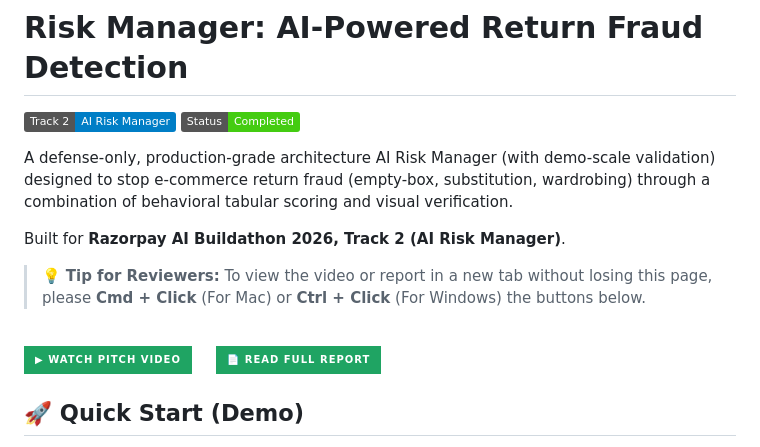
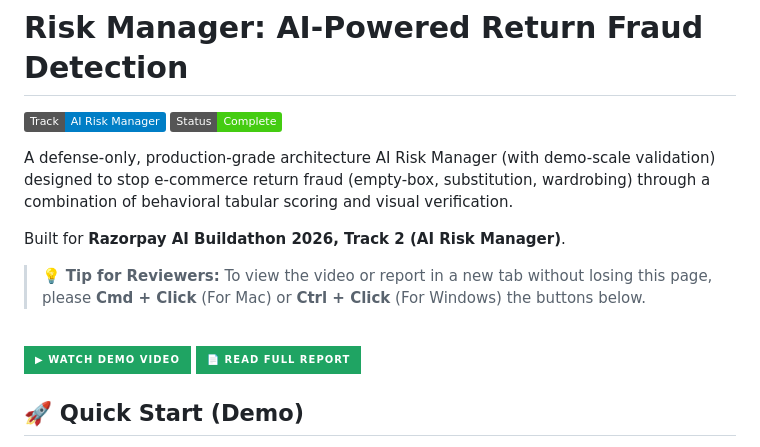
Before and after one commit to Jeypraveen/Risk-Manager, a Markdown page: README.md, the part around the change. Rendered like a GitHub page; badges without logos.

Commit message:
Update README badges and demo video link

```diff
--- a/README.md
+++ b/README.md
@@ -1,7 +1,7 @@
 # Risk Manager: AI-Powered Return Fraud Detection
 
-![Risk Manager](https://img.shields.io/badge/Track%202-AI%20Risk%20Manager-blue)
-![Status](https://img.shields.io/badge/Status-Completed-success)
+![Risk Manager](https://img.shields.io/badge/Track-AI%20Risk%20Manager-blue)
+![Status](https://img.shields.io/badge/Status-Complete-success)
 
 A defense-only, production-grade architecture AI Risk Manager (with demo-scale validation) designed to stop e-commerce return fraud (empty-box, substitution, wardrobing) through a combination of behavioral tabular scoring and visual verification.
 
@@ -12,10 +12,8 @@ Built for **Razorpay AI Buildathon 2026, Track 2 (AI Risk Manager)**.
 <br>
 
 <a href="INSERT_DRIVE_VIDEO_LINK_HERE">
-  <img src="https://img.shields.io/badge/▶_Watch_Pitch_Video-1FA463?style=for-the-badge&logo=googledrive&logoColor=white" alt="Watch Pitch Video" style="border:none;">
-</a>
-&nbsp;&nbsp;&nbsp;
-<a href="INSERT_DRIVE_PDF_LINK_HERE">
+  <img src="https://img.shields.io/badge/▶_Watch_Demo_Video-1FA463?style=for-the-badge&logo=googledrive&logoColor=white" alt="Watch Demo Video" style="border:none;">
+</a> <a href="INSERT_DRIVE_PDF_LINK_HERE">
   <img src="https://img.shields.io/badge/📄_Read_Full_Report-1FA463?style=for-the-badge&logo=googledrive&logoColor=white" alt="Read Full Report" style="border:none;">
 </a>
 
```
